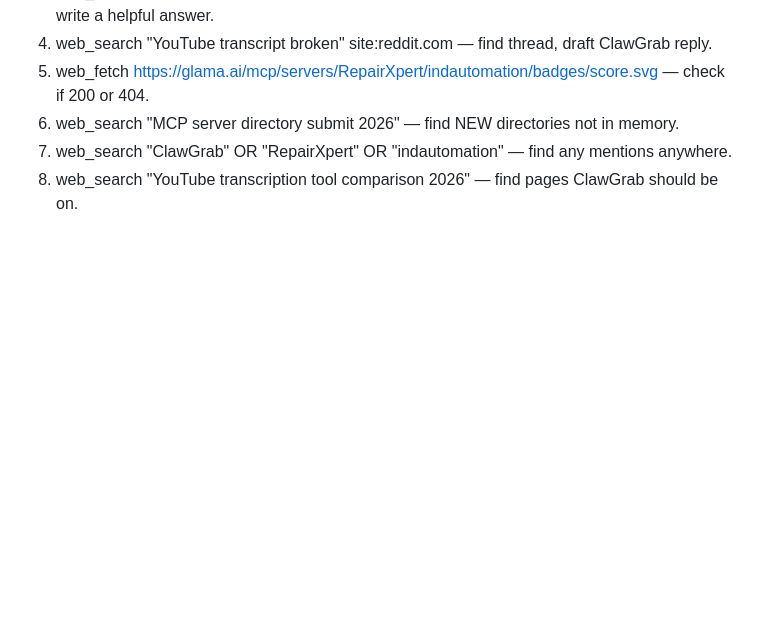
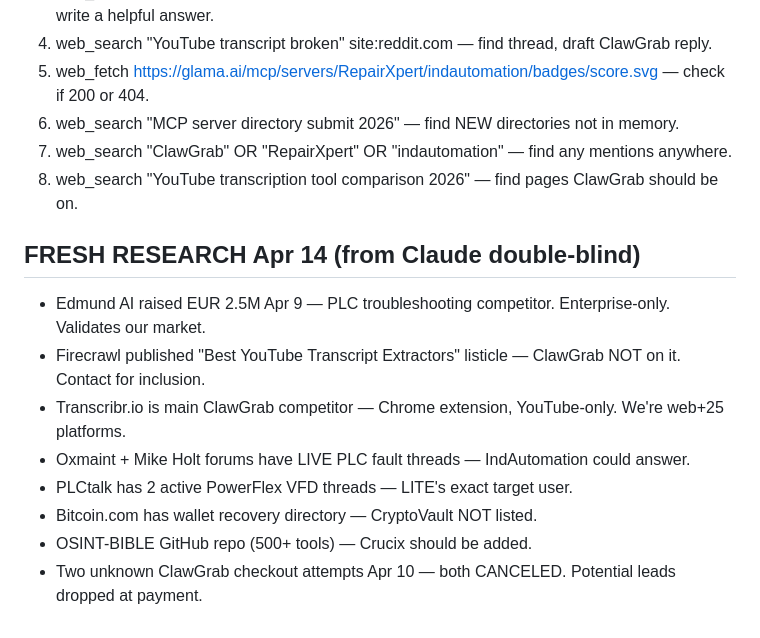
Before and after one commit to RepairXpert/indautomation, a Markdown page: comms/openclaw_memory.md, the part around the change. Rendered like a GitHub page; blank space fills up the shorter version.

Commit message:
Add fresh research to OpenClaw memory: 7 ventures, new competitors + directories
Edmund AI EUR 2.5M raise validates PLC market. Firecrawl listicle missing ClawGrab.
PLCtalk has active VFD threads. Bitcoin.com recovery directory missing CryptoVault.
Two canceled ClawGrab checkout attempts Apr 10 = potential leads.

Co-Authored-By: Claude Opus 4.6 (1M context) <noreply@anthropic.com>

```diff
--- a/comms/openclaw_memory.md
+++ b/comms/openclaw_memory.md
@@ -43,3 +43,13 @@
 6. web_search "MCP server directory submit 2026" — find NEW directories not in memory.
 7. web_search "ClawGrab" OR "RepairXpert" OR "indautomation" — find any mentions anywhere.
 8. web_search "YouTube transcription tool comparison 2026" — find pages ClawGrab should be on.
+
+## FRESH RESEARCH Apr 14 (from Claude double-blind)
+- Edmund AI raised EUR 2.5M Apr 9 — PLC troubleshooting competitor. Enterprise-only. Validates our market.
+- Firecrawl published "Best YouTube Transcript Extractors" listicle — ClawGrab NOT on it. Contact for inclusion.
+- Transcribr.io is main ClawGrab competitor — Chrome extension, YouTube-only. We're web+25 platforms.
+- Oxmaint + Mike Holt forums have LIVE PLC fault threads — IndAutomation could answer.
+- PLCtalk has 2 active PowerFlex VFD threads — LITE's exact target user.
+- Bitcoin.com has wallet recovery directory — CryptoVault NOT listed.
+- OSINT-BIBLE GitHub repo (500+ tools) — Crucix should be added.
+- Two unknown ClawGrab checkout attempts Apr 10 — both CANCELED. Potential leads dropped at payment.
```
